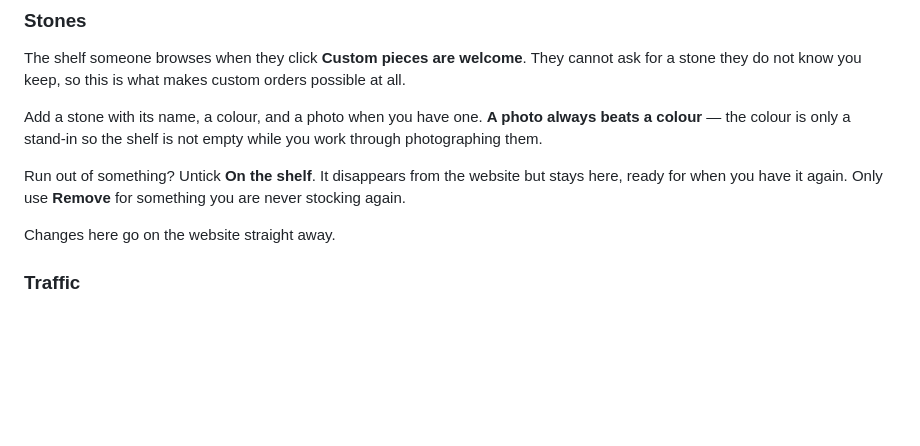
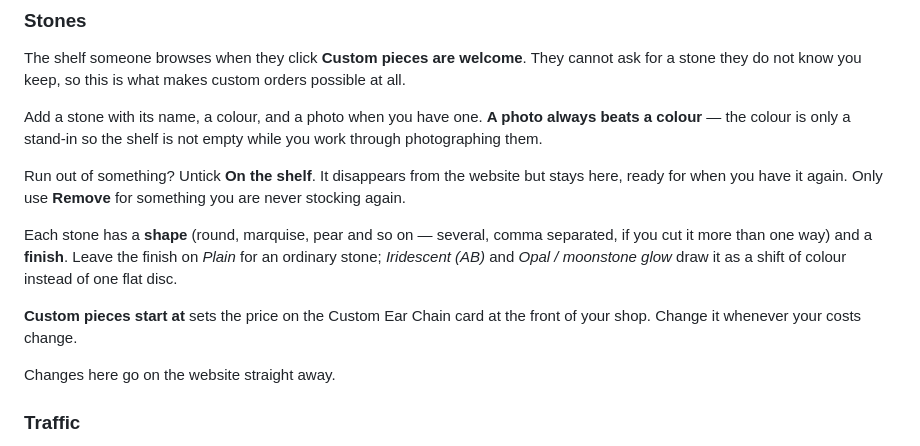
Before and after one commit to jamiemick18/micknack-stacks-website, a Markdown page: RUNBOOK.md, the part around the change. Drawn GitHub-style; blank space fills up the shorter version.

Commit message:
Runbook: shapes, finishes and the starting price
Co-Authored-By: Claude Opus 5 <noreply@anthropic.com>

```diff
--- a/RUNBOOK.md
+++ b/RUNBOOK.md
@@ -94,6 +94,14 @@ empty while you work through photographing them.
 Run out of something? Untick **On the shelf**. It disappears from the website
 but stays here, ready for when you have it again. Only use **Remove** for
 something you are never stocking again.
+
+Each stone has a **shape** (round, marquise, pear and so on — several, comma
+separated, if you cut it more than one way) and a **finish**. Leave the finish
+on *Plain* for an ordinary stone; *Iridescent (AB)* and *Opal / moonstone glow*
+draw it as a shift of colour instead of one flat disc.
+
+**Custom pieces start at** sets the price on the Custom Ear Chain card at the
+front of your shop. Change it whenever your costs change.
 
 Changes here go on the website straight away.
 
```
